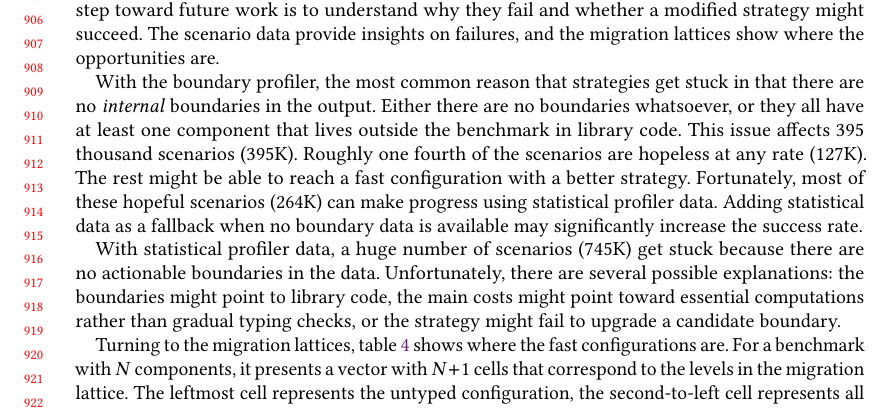
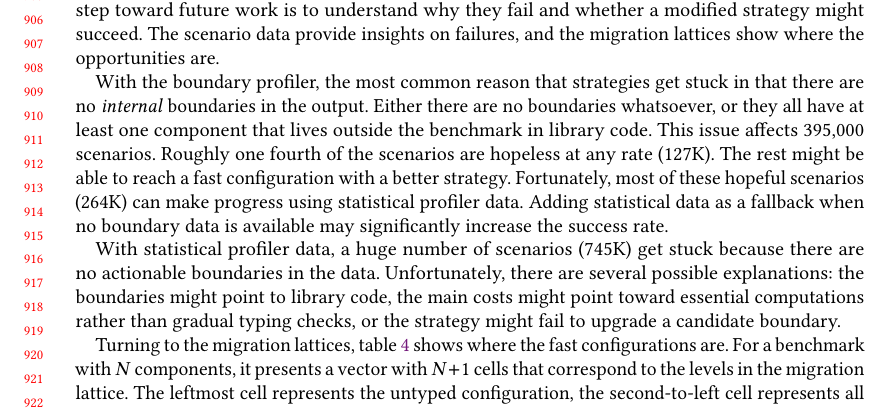
Before and after one commit to bennn/gfd-oopsla-2023, a LaTeX paper (oopsla-2023/paper.tex, which reads oopsla-2023/discussion.tex): part of page 19 of 30, cut so that both start at the same text. Compiled offline with pdfLaTeX.

Commit message:
touch up last para in 6.2

```diff
--- a/oopsla-2023/discussion.tex
+++ b/oopsla-2023/discussion.tex
@@ -154,7 +154,7 @@ that strategies get stuck in that there are no
 \emph{internal} boundaries in the output.
 Either there are no boundaries whatsoever, or they all have at least one
 component that lives outside the benchmark in library code.
-This issue affects 395 thousand scenarios (395K).
+This issue affects 395,000 scenarios.
 Roughly one fourth of the scenarios are hopeless at any rate (127K).
 The rest might be able to reach a fast configuration with a better strategy.
 Fortunately, most of these hopeful scenarios (264K) can make progress
```
